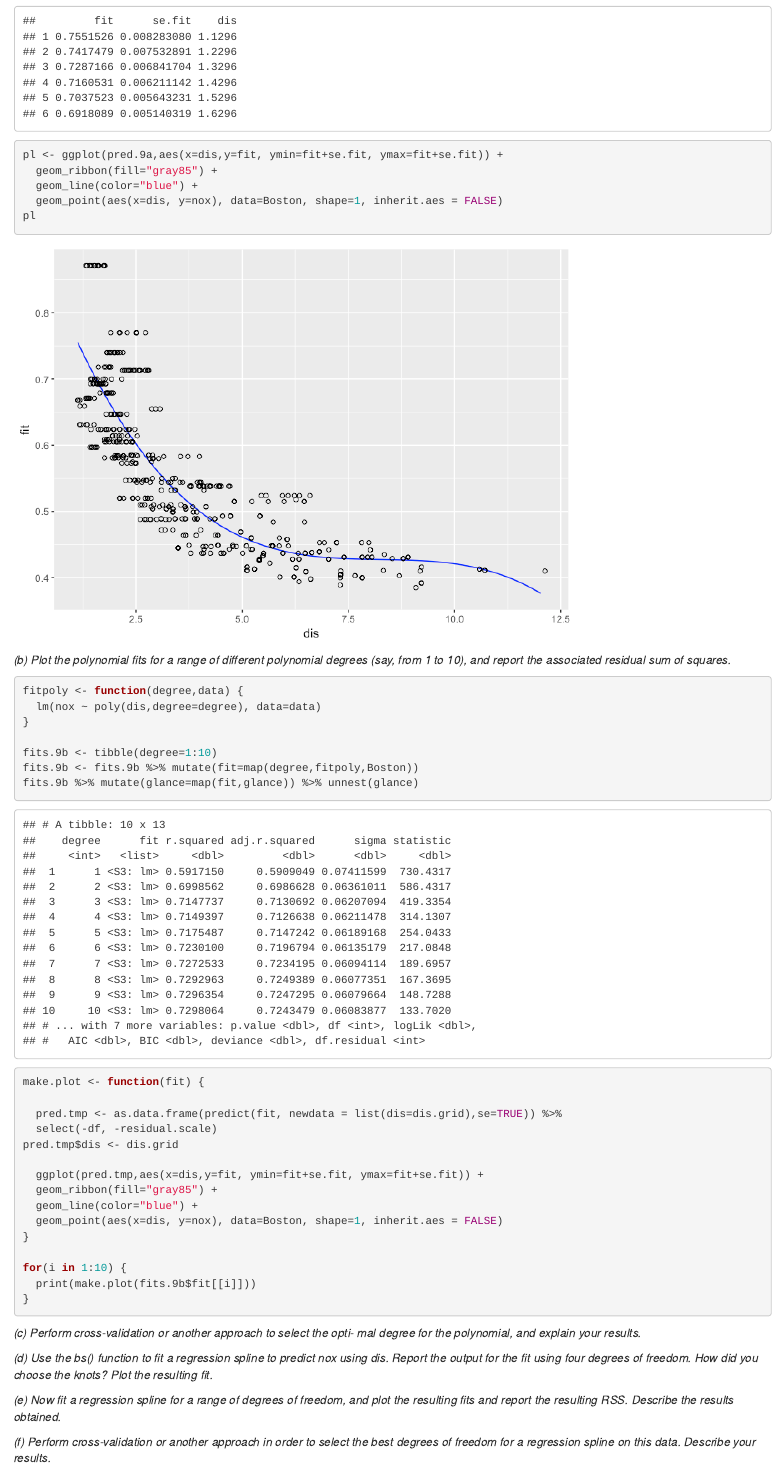
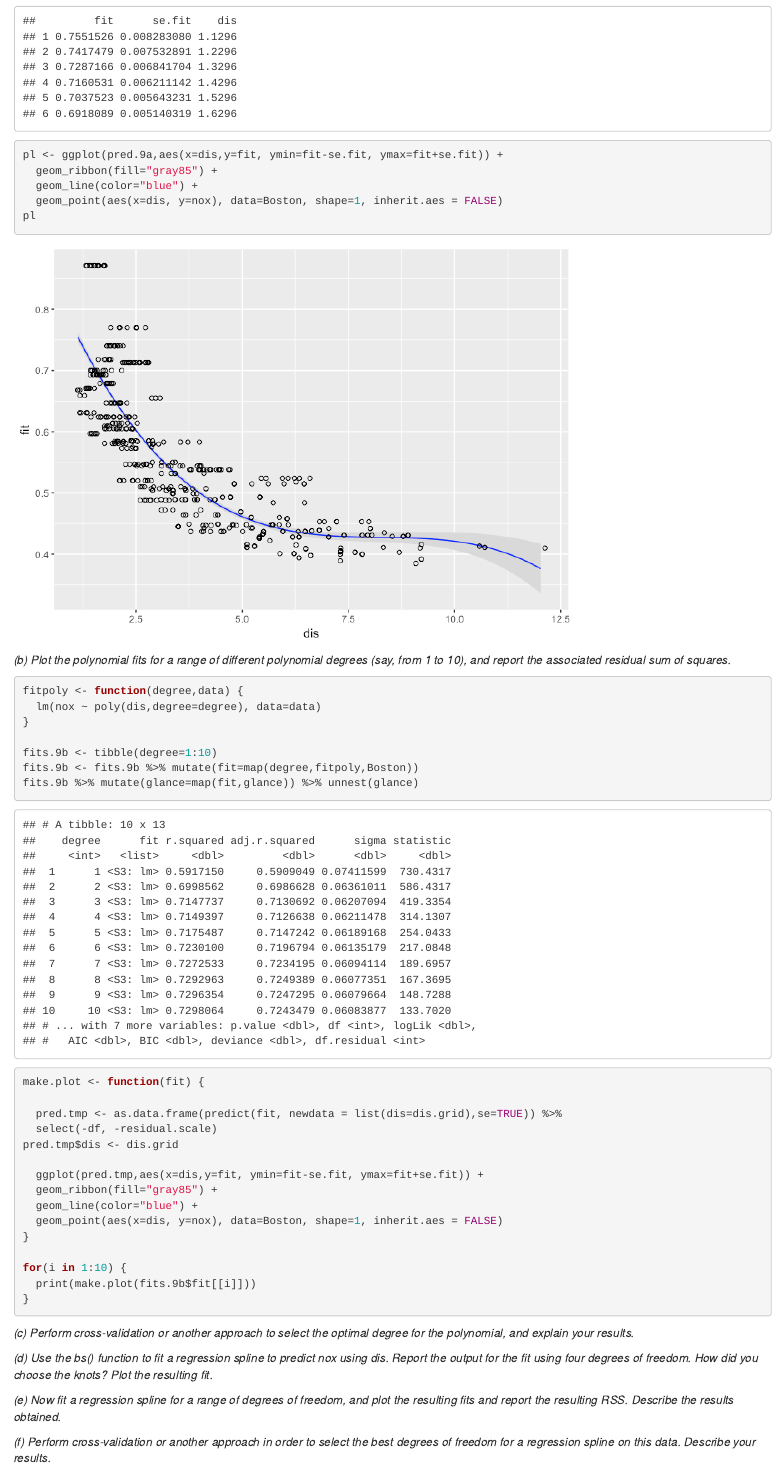
Before and after one commit to UCD-pbio-rclub/ISLR_Julin.Maloof, an R Markdown document (chapter_7/Chapter7.Rmd): the page in a window 1100 px wide, from 14230 px down. The pictures show the output file chapter_7/Chapter7.html that the author committed with the source, opened offline.

Commit message:
update chapter 7

````diff
--- a/chapter_7/Chapter7.Rmd
+++ b/chapter_7/Chapter7.Rmd
@@ -259,7 +259,7 @@ head(pred.9a)
 ```
 
 ```{r}
-pl <- ggplot(pred.9a,aes(x=dis,y=fit, ymin=fit+se.fit, ymax=fit+se.fit)) +
+pl <- ggplot(pred.9a,aes(x=dis,y=fit, ymin=fit-se.fit, ymax=fit+se.fit)) +
   geom_ribbon(fill="gray85") +
   geom_line(color="blue") +
   geom_point(aes(x=dis, y=nox), data=Boston, shape=1, inherit.aes = FALSE)
@@ -289,7 +289,7 @@ make.plot <- function(fit) {
   select(-df, -residual.scale)
 pred.tmp$dis <- dis.grid
 
-  ggplot(pred.tmp,aes(x=dis,y=fit, ymin=fit+se.fit, ymax=fit+se.fit)) +
+  ggplot(pred.tmp,aes(x=dis,y=fit, ymin=fit-se.fit, ymax=fit+se.fit)) +
   geom_ribbon(fill="gray85") +
   geom_line(color="blue") +
   geom_point(aes(x=dis, y=nox), data=Boston, shape=1, inherit.aes = FALSE)
@@ -302,7 +302,7 @@ for(i in 1:10) {
 ```
 
 
-_(c) Perform cross-validation or another approach to select the opti- mal degree for the polynomial, and explain your results._
+_(c) Perform cross-validation or another approach to select the optimal degree for the polynomial, and explain your results._
 
 _(d) Use the bs() function to fit a regression spline to predict nox using dis. Report the output for the fit using four degrees of freedom. How did you choose the knots? Plot the resulting fit._
 
````
Also changed, not shown: chapter_7/Chapter7.html, chapter_7/Chapter7.md, chapter_7/Chapter7_files/figure-html/unnamed-chunk-23-1.png, chapter_7/Chapter7_files/figure-html/unnamed-chunk-9-1.png.
